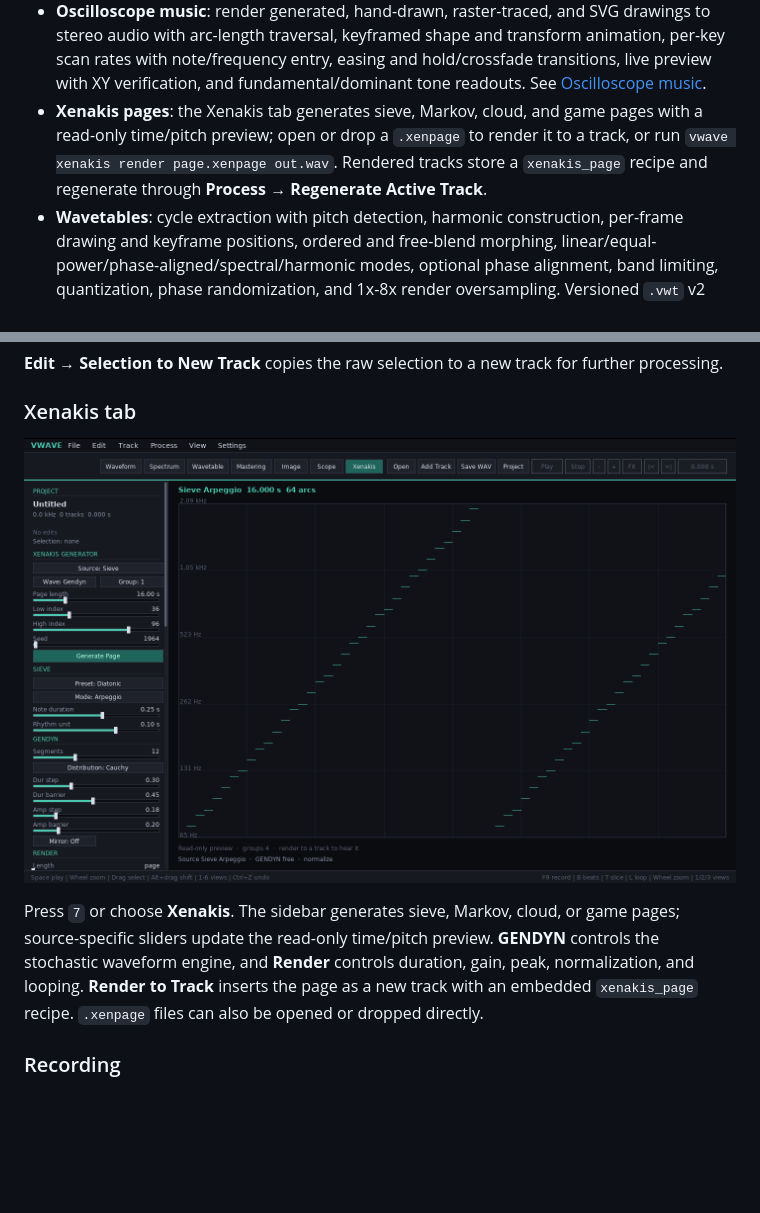
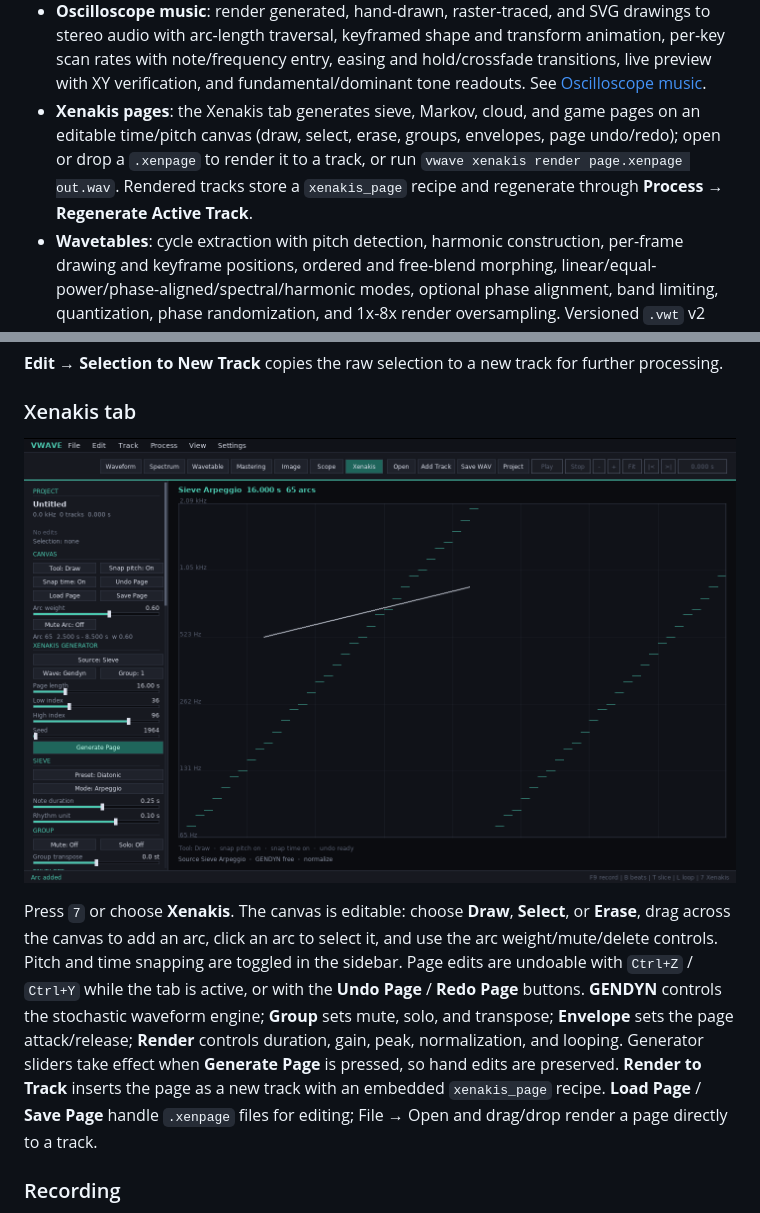
Before and after one commit to tkleisas/VWaveEditor, a Markdown page: README.md, 2 parts joined by grey strips. Rendered like a GitHub page; pictures changed too: docs/images/xenakis.png; blank space fills up the shorter version.

```diff
--- a/README.md
+++ b/README.md
@@ -58,10 +58,11 @@ desktop editor and as an embeddable editing core for
   fundamental/dominant tone readouts. See
   [Oscilloscope music](docs/OSCILLOSCOPE.md).
 - **Xenakis pages**: the Xenakis tab generates sieve, Markov, cloud, and game
-  pages with a read-only time/pitch preview; open or drop a `.xenpage` to render
-  it to a track, or run `vwave xenakis render page.xenpage out.wav`. Rendered
-  tracks store a `xenakis_page` recipe and regenerate through **Process →
-  Regenerate Active Track**.
+  pages on an editable time/pitch canvas (draw, select, erase, groups,
+  envelopes, page undo/redo); open or drop a `.xenpage` to render it to a track,
+  or run `vwave xenakis render page.xenpage out.wav`. Rendered tracks store a
+  `xenakis_page` recipe and regenerate through **Process → Regenerate Active
+  Track**.
 - **Wavetables**: cycle extraction with pitch detection, harmonic construction,
   per-frame drawing and keyframe positions, ordered and free-blend morphing,
   linear/equal-power/phase-aligned/spectral/harmonic modes, optional phase
@@ -217,12 +218,18 @@ further processing.
 
 ![Xenakis tab](docs/images/xenakis.png)
 
-Press `7` or choose **Xenakis**. The sidebar generates sieve, Markov, cloud, or
-game pages; source-specific sliders update the read-only time/pitch preview.
-**GENDYN** controls the stochastic waveform engine, and **Render** controls
-duration, gain, peak, normalization, and looping. **Render to Track** inserts the
-page as a new track with an embedded `xenakis_page` recipe. `.xenpage` files can
-also be opened or dropped directly.
+Press `7` or choose **Xenakis**. The canvas is editable: choose **Draw**,
+**Select**, or **Erase**, drag across the canvas to add an arc, click an arc to
+select it, and use the arc weight/mute/delete controls. Pitch and time snapping
+are toggled in the sidebar. Page edits are undoable with `Ctrl+Z` / `Ctrl+Y`
+while the tab is active, or with the **Undo Page** / **Redo Page** buttons.
+**GENDYN** controls the stochastic waveform engine; **Group** sets mute, solo,
+and transpose; **Envelope** sets the page attack/release; **Render** controls
+duration, gain, peak, normalization, and looping. Generator sliders take effect
+when **Generate Page** is pressed, so hand edits are preserved. **Render to
+Track** inserts the page as a new track with an embedded `xenakis_page` recipe.
+**Load Page** / **Save Page** handle `.xenpage` files for editing; File → Open
+and drag/drop render a page directly to a track.
 
 ### Recording
 
```
Also changed, not shown: docs/ARCHITECTURE.md (+5 -2 lines), 13 other files.
